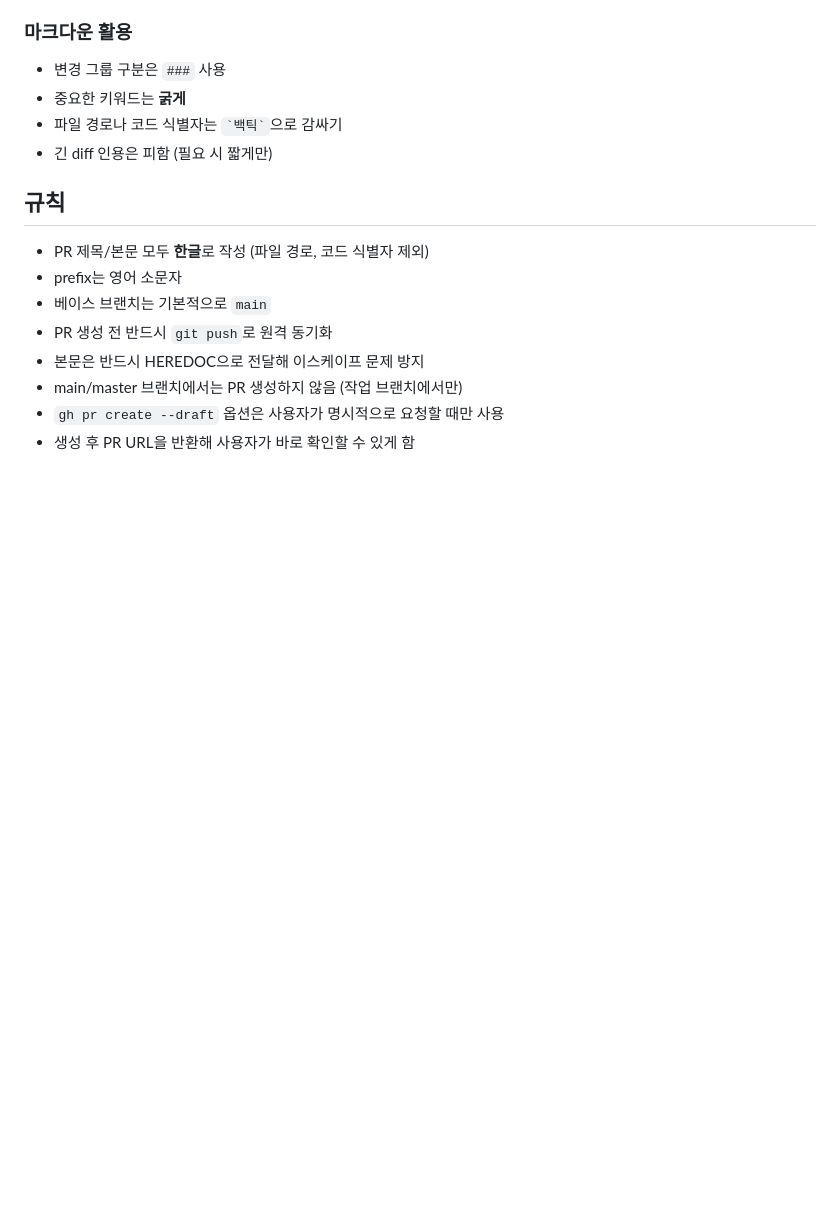
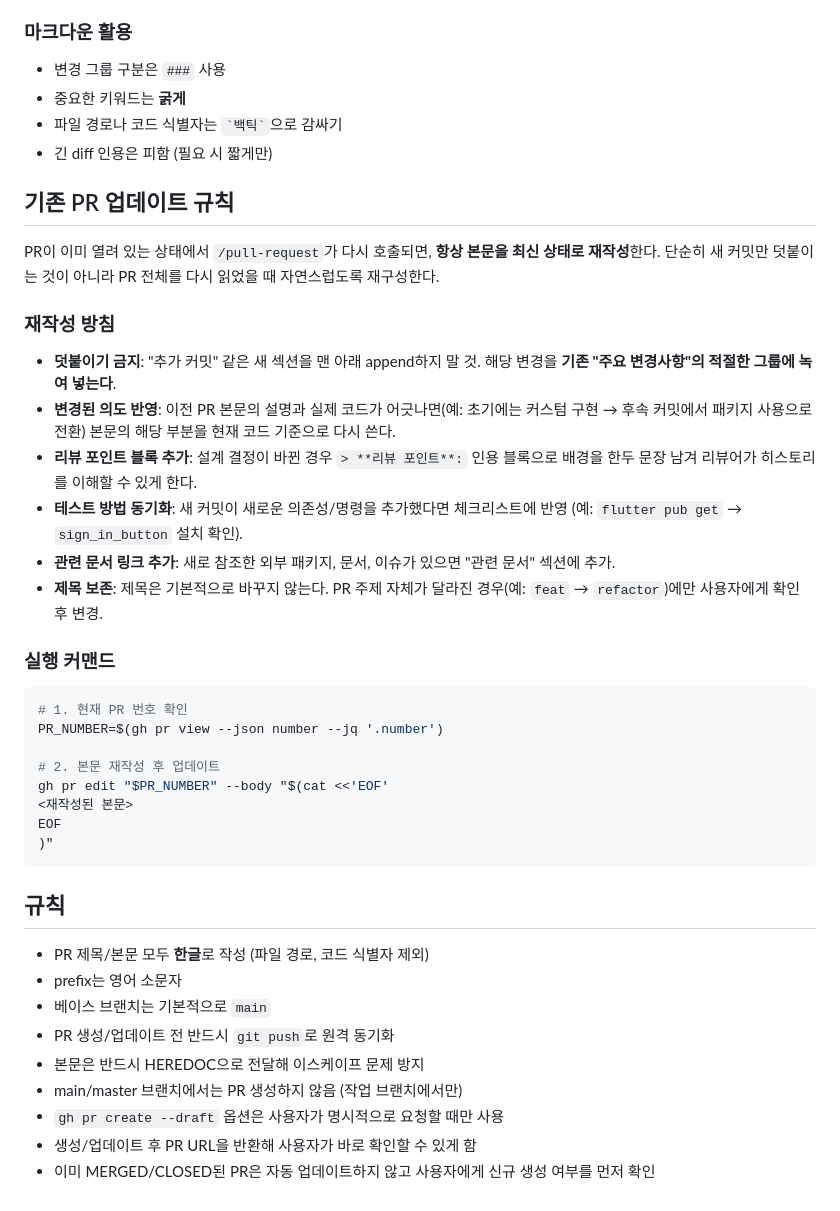
Before and after one commit to loveAlakazam/just_three_todolist, a Markdown page: .claude/commands/pull-request.md, the part around one of its changes. Rendered like a GitHub page; blank space fills up the shorter version.

````diff
--- a/.claude/commands/pull-request.md
+++ b/.claude/commands/pull-request.md
@@ -95,13 +109,40 @@
 - 파일 경로나 코드 식별자는 `` `백틱` ``으로 감싸기
 - 긴 diff 인용은 피함 (필요 시 짧게만)
 
+## 기존 PR 업데이트 규칙
+
+PR이 이미 열려 있는 상태에서 `/pull-request`가 다시 호출되면, **항상 본문을 최신 상태로 재작성**한다. 단순히 새 커밋만 덧붙이는 것이 아니라 PR 전체를 다시 읽었을 때 자연스럽도록 재구성한다.
+
+### 재작성 방침
+
+- **덧붙이기 금지**: "추가 커밋" 같은 새 섹션을 맨 아래 append하지 말 것. 해당 변경을 **기존 "주요 변경사항"의 적절한 그룹에 녹여 넣는다**.
+- **변경된 의도 반영**: 이전 PR 본문의 설명과 실제 코드가 어긋나면(예: 초기에는 커스텀 구현 → 후속 커밋에서 패키지 사용으로 전환) 본문의 해당 부분을 현재 코드 기준으로 다시 쓴다.
+- **리뷰 포인트 블록 추가**: 설계 결정이 바뀐 경우 `> **리뷰 포인트**:` 인용 블록으로 배경을 한두 문장 남겨 리뷰어가 히스토리를 이해할 수 있게 한다.
+- **테스트 방법 동기화**: 새 커밋이 새로운 의존성/명령을 추가했다면 체크리스트에 반영 (예: `flutter pub get` → `sign_in_button` 설치 확인).
+- **관련 문서 링크 추가**: 새로 참조한 외부 패키지, 문서, 이슈가 있으면 "관련 문서" 섹션에 추가.
+- **제목 보존**: 제목은 기본적으로 바꾸지 않는다. PR 주제 자체가 달라진 경우(예: `feat` → `refactor`)에만 사용자에게 확인 후 변경.
+
+### 실행 커맨드
+
+```bash
+# 1. 현재 PR 번호 확인
+PR_NUMBER=$(gh pr view --json number --jq '.number')
+
+# 2. 본문 재작성 후 업데이트
+gh pr edit "$PR_NUMBER" --body "$(cat <<'EOF'
+<재작성된 본문>
+EOF
+)"
+```
+
 ## 규칙
 
 - PR 제목/본문 모두 **한글**로 작성 (파일 경로, 코드 식별자 제외)
 - prefix는 영어 소문자
 - 베이스 브랜치는 기본적으로 `main`
-- PR 생성 전 반드시 `git push`로 원격 동기화
+- PR 생성/업데이트 전 반드시 `git push`로 원격 동기화
 - 본문은 반드시 HEREDOC으로 전달해 이스케이프 문제 방지
 - main/master 브랜치에서는 PR 생성하지 않음 (작업 브랜치에서만)
 - `gh pr create --draft` 옵션은 사용자가 명시적으로 요청할 때만 사용
-- 생성 후 PR URL을 반환해 사용자가 바로 확인할 수 있게 함
+- 생성/업데이트 후 PR URL을 반환해 사용자가 바로 확인할 수 있게 함
+- 이미 MERGED/CLOSED된 PR은 자동 업데이트하지 않고 사용자에게 신규 생성 여부를 먼저 확인
````
Also changed, not shown: other parts of .claude/commands/pull-request.md (+21 -7 lines).
